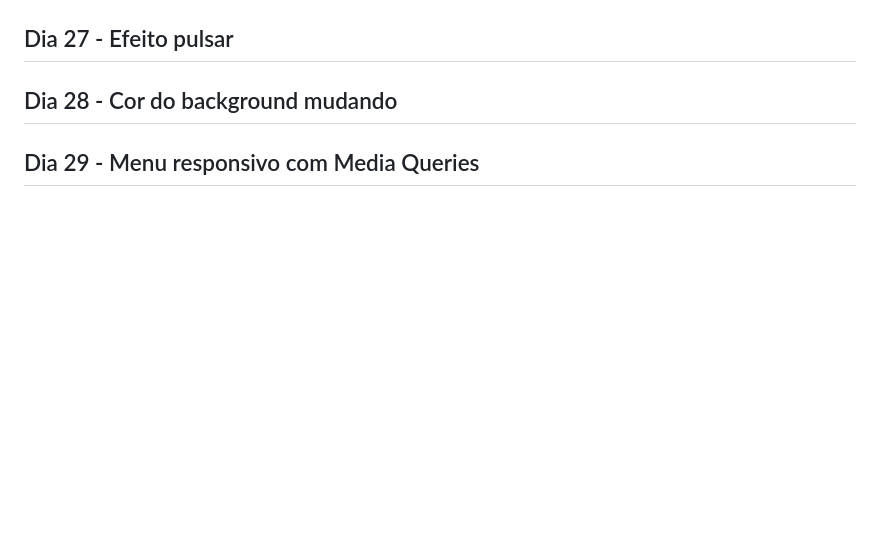
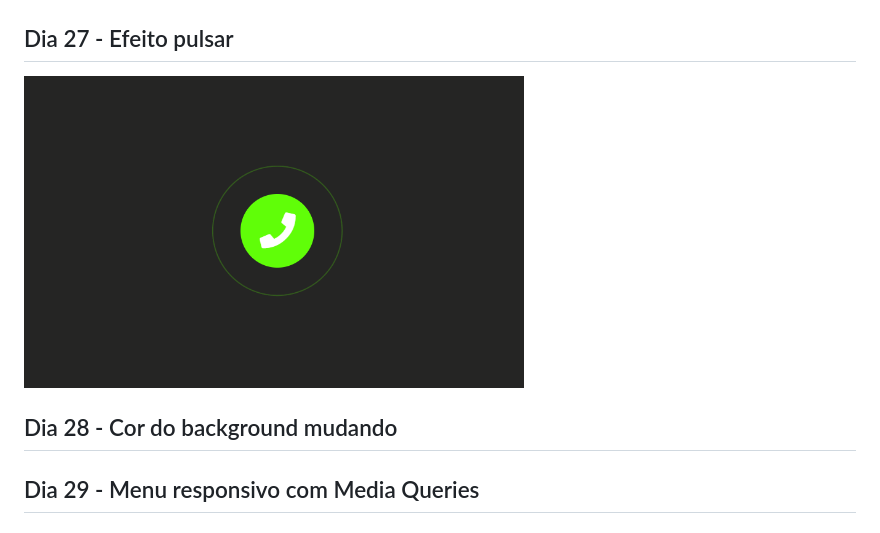
Before and after one commit to Wisinewski/30-days-of-css, a Markdown page: README.md, the part around the change. Drawn GitHub-style; pictures changed too: challenge-27/challenge-27.gif (added); blank space fills up the shorter version.

Commit message:
feat: finish challenge-27

```diff
--- a/README.md
+++ b/README.md
@@ -53,6 +53,7 @@
 ## Dia 26 - Loading com efeito
 <img alt="challenge 26" title="challenge 26" src="./challenge-26/challenge-26.gif" width="500px"><a></a>
 ## Dia 27 - Efeito pulsar
+<img alt="challenge 27" title="challenge 27" src="./challenge-27/challenge-27.gif" width="500px"><a></a>
 ## Dia 28 - Cor do background mudando
 ## Dia 29 - Menu responsivo com Media Queries
 ## Dia 30 - Fogos de artificio
```
Also changed, not shown: 2 other files.
